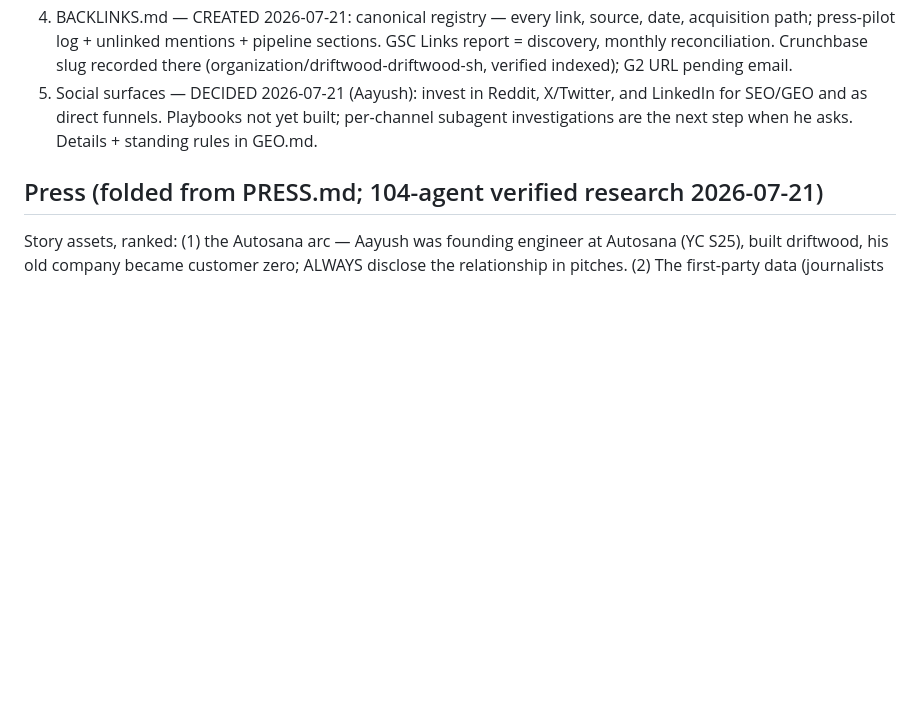
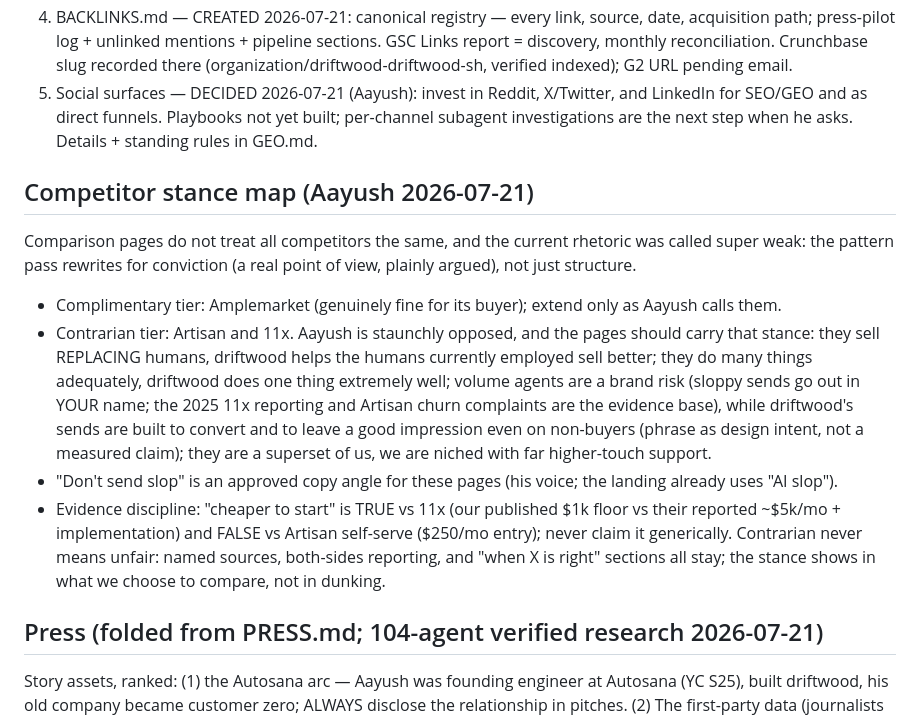
Before and after one commit to AayushGupta16/driftwood, a Markdown page: SEO.md, the part around the change. GitHub-like rendering; blank space fills up the shorter version.

Commit message:
Competitor stance map (Aayush): contrarian vs Artisan/11x, complimentary vs Amplemarket; don't-send-slop approved angle; rhetoric-strength requirement for the pattern pass
Co-Authored-By: Claude Fable 5 <noreply@anthropic.com>

```diff
--- a/SEO.md
+++ b/SEO.md
@@ -126,6 +126,34 @@ benchmarks; CTAs -> /#book.
    Playbooks not yet built; per-channel subagent investigations are
    the next step when he asks. Details + standing rules in GEO.md.
 
+## Competitor stance map (Aayush 2026-07-21)
+
+Comparison pages do not treat all competitors the same, and the
+current rhetoric was called super weak: the pattern pass rewrites
+for conviction (a real point of view, plainly argued), not just
+structure.
+- Complimentary tier: Amplemarket (genuinely fine for its buyer);
+  extend only as Aayush calls them.
+- Contrarian tier: Artisan and 11x. Aayush is staunchly opposed,
+  and the pages should carry that stance: they sell REPLACING
+  humans, driftwood helps the humans currently employed sell
+  better; they do many things adequately, driftwood does one thing
+  extremely well; volume agents are a brand risk (sloppy sends go
+  out in YOUR name; the 2025 11x reporting and Artisan churn
+  complaints are the evidence base), while driftwood's sends are
+  built to convert and to leave a good impression even on
+  non-buyers (phrase as design intent, not a measured claim); they
+  are a superset of us, we are niched with far higher-touch
+  support.
+- "Don't send slop" is an approved copy angle for these pages (his
+  voice; the landing already uses "AI slop").
+- Evidence discipline: "cheaper to start" is TRUE vs 11x (our
+  published $1k floor vs their reported ~$5k/mo + implementation)
+  and FALSE vs Artisan self-serve ($250/mo entry); never claim it
+  generically. Contrarian never means unfair: named sources,
+  both-sides reporting, and "when X is right" sections all stay;
+  the stance shows in what we choose to compare, not in dunking.
+
 ## Press (folded from PRESS.md; 104-agent verified research 2026-07-21)
 
 Story assets, ranked: (1) the Autosana arc — Aayush was founding
```
